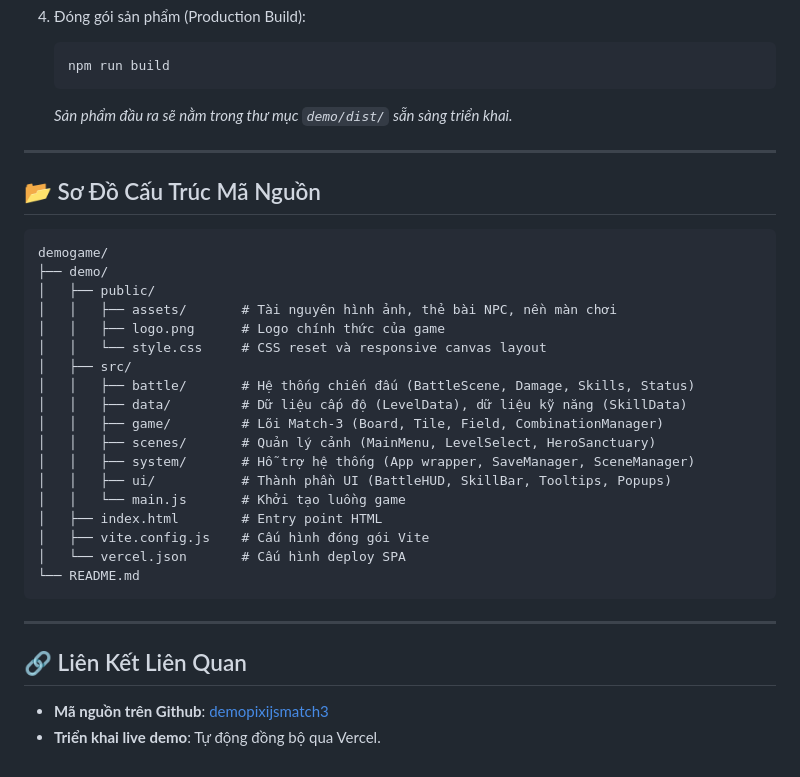
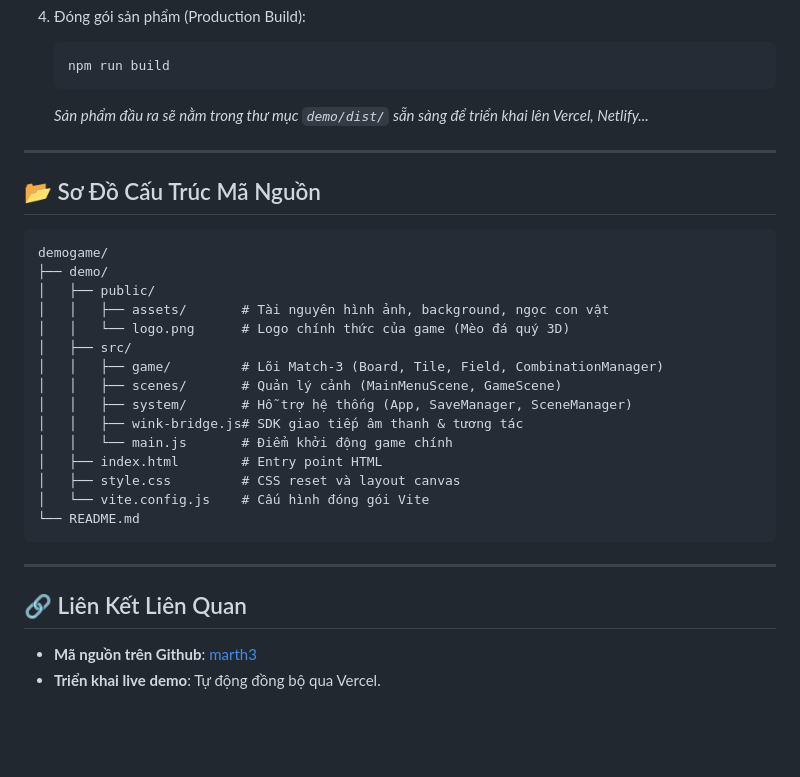
Before and after one commit to Thangwin2004/marth3, a Markdown page: README.md, the part around one of its changes. Drawn GitHub-style; blank space fills up the shorter version.

````diff
--- a/README.md
+++ b/README.md
@@ -65,7 +58,7 @@ Dự án được cấu trúc dạng monorepo, phần mã nguồn chính nằm t
    ```bash
    npm run build
    ```
-   *Sản phẩm đầu ra sẽ nằm trong thư mục `demo/dist/` sẵn sàng triển khai.*
+   *Sản phẩm đầu ra sẽ nằm trong thư mục `demo/dist/` sẵn sàng để triển khai lên Vercel, Netlify...*
 
 ---
 
@@ -75,25 +68,22 @@ Dự án được cấu trúc dạng monorepo, phần mã nguồn chính nằm t
 demogame/
 ├── demo/
 │   ├── public/
-│   │   ├── assets/       # Tài nguyên hình ảnh, thẻ bài NPC, nền màn chơi
-│   │   ├── logo.png      # Logo chính thức của game
-│   │   └── style.css     # CSS reset và responsive canvas layout
+│   │   ├── assets/       # Tài nguyên hình ảnh, background, ngọc con vật
+│   │   └── logo.png      # Logo chính thức của game (Mèo đá quý 3D)
 │   ├── src/
-│   │   ├── battle/       # Hệ thống chiến đấu (BattleScene, Damage, Skills, Status)
-│   │   ├── data/         # Dữ liệu cấp độ (LevelData), dữ liệu kỹ năng (SkillData)
 │   │   ├── game/         # Lõi Match-3 (Board, Tile, Field, CombinationManager)
-│   │   ├── scenes/       # Quản lý cảnh (MainMenu, LevelSelect, HeroSanctuary)
-│   │   ├── system/       # Hỗ trợ hệ thống (App wrapper, SaveManager, SceneManager)
-│   │   ├── ui/           # Thành phần UI (BattleHUD, SkillBar, Tooltips, Popups)
-│   │   └── main.js       # Khởi tạo luồng game
+│   │   ├── scenes/       # Quản lý cảnh (MainMenuScene, GameScene)
+│   │   ├── system/       # Hỗ trợ hệ thống (App, SaveManager, SceneManager)
+│   │   ├── wink-bridge.js# SDK giao tiếp âm thanh & tương tác
+│   │   └── main.js       # Điểm khởi động game chính
 │   ├── index.html        # Entry point HTML
-│   ├── vite.config.js    # Cấu hình đóng gói Vite
-│   └── vercel.json       # Cấu hình deploy SPA
+│   ├── style.css         # CSS reset và layout canvas
+│   └── vite.config.js    # Cấu hình đóng gói Vite
 └── README.md
 ```
 
 ---
 
 ## 🔗 Liên Kết Liên Quan
-* **Mã nguồn trên Github**: [demopixijsmatch3](https://github.com/Thangwin2004/demopixijsmatch3)
+* **Mã nguồn trên Github**: [marth3](https://github.com/Thangwin2004/marth3)
 * **Triển khai live demo**: Tự động đồng bộ qua Vercel.
````
Also changed, not shown: other parts of README.md (+24 -31 lines).
